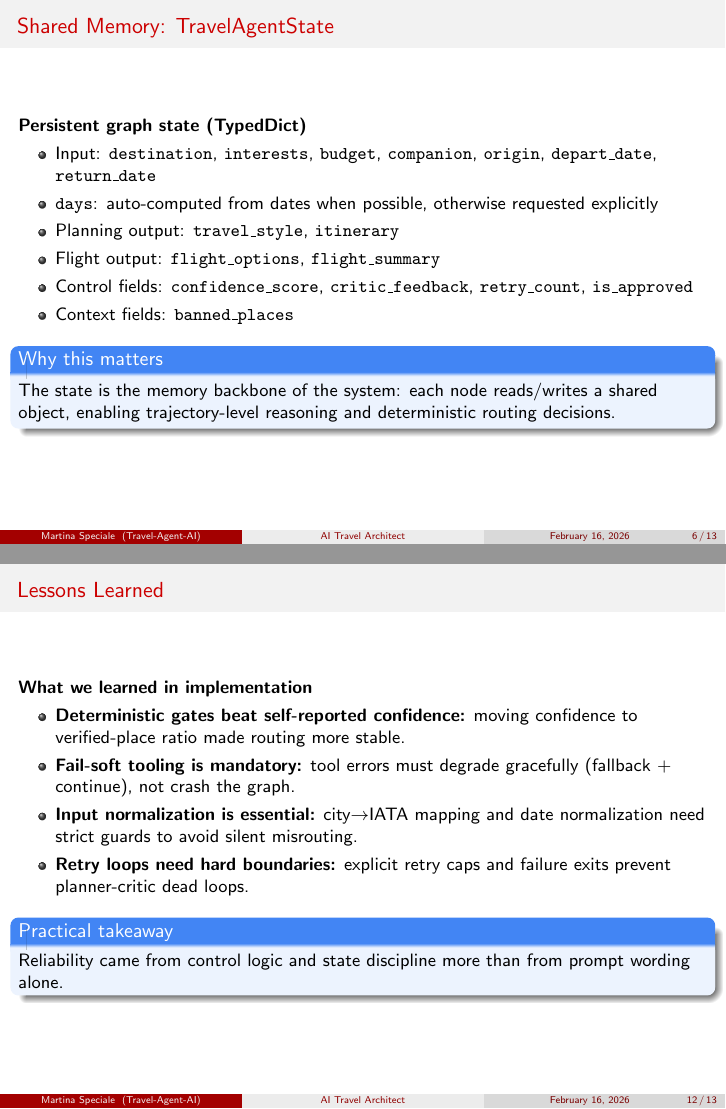
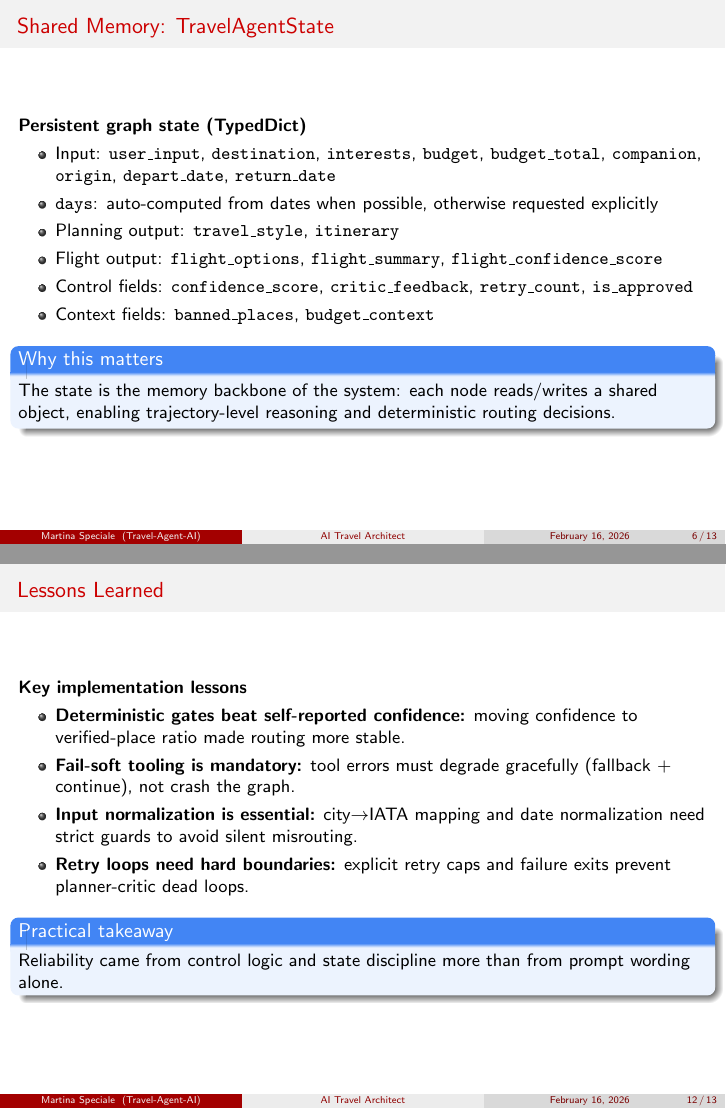
Before and after one commit to martinaspeciale/travel-agent-ai, LaTeX slides (slides/travel-agent-ai-project.tex): pages 6 and 12 of 13, joined at a grey line. Compiled offline with pdfLaTeX.

Commit message:
docs: add compiled slide decks (full + project), update README links, and refresh project slide deck content

```diff
--- a/slides/travel-agent-ai-project.tex
+++ b/slides/travel-agent-ai-project.tex
@@ -155,12 +155,12 @@ with verifiable places and actionable outputs.
 \begin{frame}{Shared Memory: TravelAgentState}
 \textbf{Persistent graph state (TypedDict)}
 \begin{itemize}
-    \item Input: \texttt{destination}, \texttt{interests}, \texttt{budget}, \texttt{companion}, \texttt{origin}, \texttt{depart\_date}, \texttt{return\_date}
+    \item Input: \texttt{user\_input}, \texttt{destination}, \texttt{interests}, \texttt{budget}, \texttt{budget\_total}, \texttt{companion}, \texttt{origin}, \texttt{depart\_date}, \texttt{return\_date}
     \item \texttt{days}: auto-computed from dates when possible, otherwise requested explicitly
     \item Planning output: \texttt{travel\_style}, \texttt{itinerary}
-    \item Flight output: \texttt{flight\_options}, \texttt{flight\_summary}
+    \item Flight output: \texttt{flight\_options}, \texttt{flight\_summary}, \texttt{flight\_confidence\_score}
     \item Control fields: \texttt{confidence\_score}, \texttt{critic\_feedback}, \texttt{retry\_count}, \texttt{is\_approved}
-    \item Context fields: \texttt{banned\_places}
+    \item Context fields: \texttt{banned\_places}, \texttt{budget\_context}
 \end{itemize}
 
 \begin{block}{Why this matters}
@@ -273,7 +273,7 @@ and user-ready travel artifact.
 \end{frame}
 
 \begin{frame}{Lessons Learned}
-\textbf{What we learned in implementation}
+\textbf{Key implementation lessons}
 \begin{itemize}
     \item \textbf{Deterministic gates beat self-reported confidence:} moving confidence to verified-place ratio made routing more stable.
     \item \textbf{Fail-soft tooling is mandatory:} tool errors must degrade gracefully (fallback + continue), not crash the graph.
```
Also changed, not shown: README.md, agentic-ai-seai.pdf (added), travel-agent-ai.pdf (added), slides/travel-agent-ai-project.tex (2 more changed lines).
